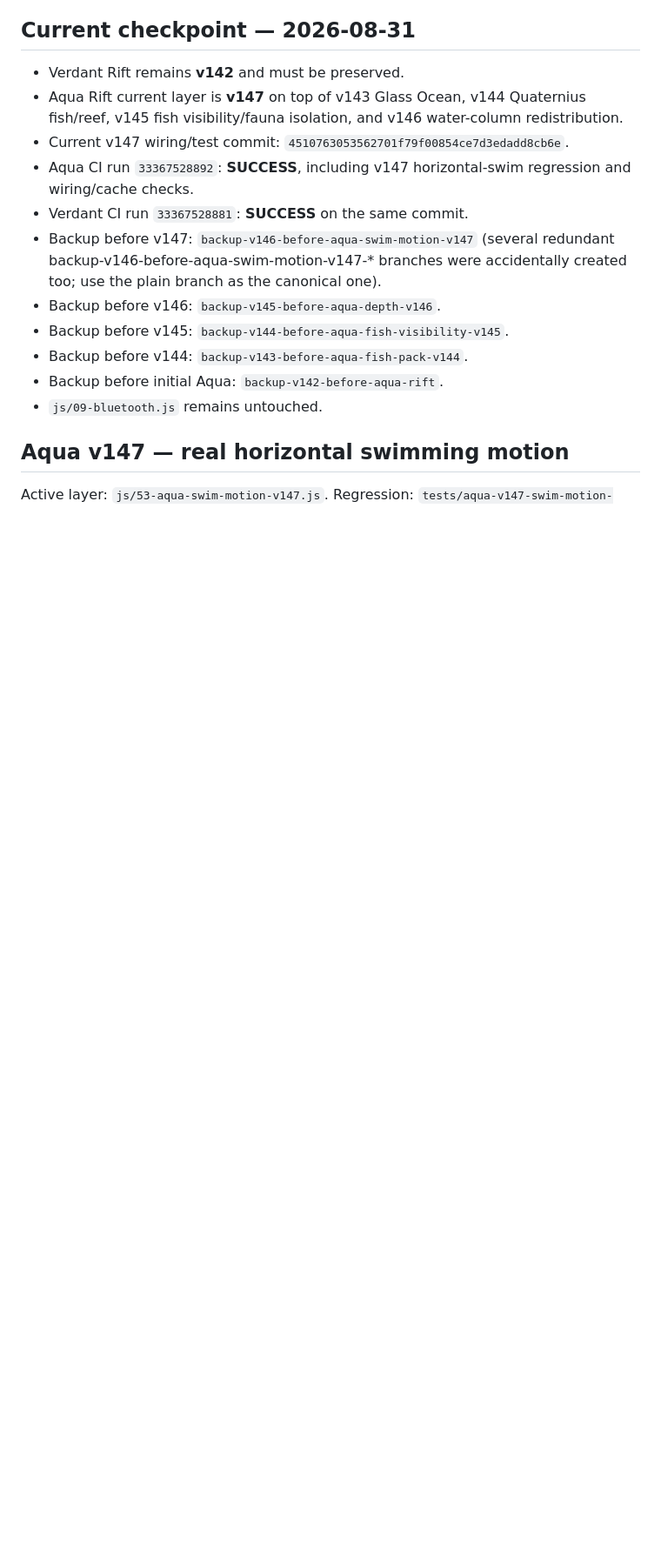
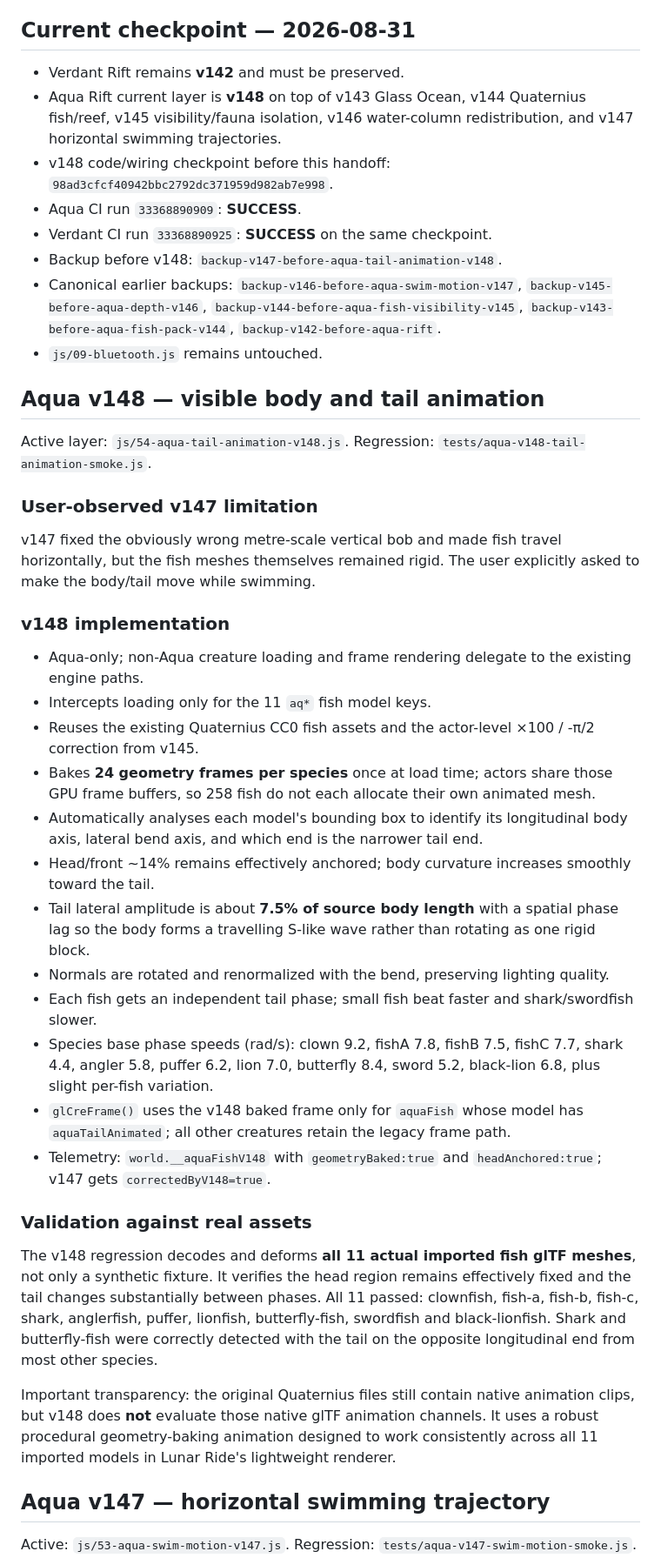
Before and after one commit to clinicbot/lunar-ride, a Markdown page: PROJECT_HANDOFF.md, the part around one of its changes. Shown at 87% size. Rendered like a GitHub page; blank space fills up the shorter version.

```diff
--- a/PROJECT_HANDOFF.md
+++ b/PROJECT_HANDOFF.md
@@ -13,18 +13,41 @@ Persistent continuation note. Before changing code, verify latest `fixes-build-9
 
 ## Current checkpoint — 2026-08-31
 - Verdant Rift remains **v142** and must be preserved.
-- Aqua Rift current layer is **v147** on top of v143 Glass Ocean, v144 Quaternius fish/reef, v145 fish visibility/fauna isolation, and v146 water-column redistribution.
-- Current v147 wiring/test commit: `4510763053562701f79f00854ce7d3edadd8cb6e`.
-- Aqua CI run `33367528892`: **SUCCESS**, including v147 horizontal-swim regression and wiring/cache checks.
-- Verdant CI run `33367528881`: **SUCCESS** on the same commit.
-- Backup before v147: `backup-v146-before-aqua-swim-motion-v147` (several redundant backup-v146-before-aqua-swim-motion-v147-* branches were accidentally created too; use the plain branch as the canonical one).
-- Backup before v146: `backup-v145-before-aqua-depth-v146`.
-- Backup before v145: `backup-v144-before-aqua-fish-visibility-v145`.
-- Backup before v144: `backup-v143-before-aqua-fish-pack-v144`.
-- Backup before initial Aqua: `backup-v142-before-aqua-rift`.
+- Aqua Rift current layer is **v148** on top of v143 Glass Ocean, v144 Quaternius fish/reef, v145 visibility/fauna isolation, v146 water-column redistribution, and v147 horizontal swimming trajectories.
+- v148 code/wiring checkpoint before this handoff: `98ad3cfcf40942bbc2792dc371959d982ab7e998`.
+- Aqua CI run `33368890909`: **SUCCESS**.
+- Verdant CI run `33368890925`: **SUCCESS** on the same checkpoint.
+- Backup before v148: `backup-v147-before-aqua-tail-animation-v148`.
+- Canonical earlier backups: `backup-v146-before-aqua-swim-motion-v147`, `backup-v145-before-aqua-depth-v146`, `backup-v144-before-aqua-fish-visibility-v145`, `backup-v143-before-aqua-fish-pack-v144`, `backup-v142-before-aqua-rift`.
 - `js/09-bluetooth.js` remains untouched.
 
-## Aqua v147 — real horizontal swimming motion
-Active layer: `js/53-aqua-swim-motion-v147.js`.
+## Aqua v148 — visible body and tail animation
+Active layer: `js/54-aqua-tail-animation-v148.js`.
+Regression: `tests/aqua-v148-tail-animation-smoke.js`.
+
+### User-observed v147 limitation
+v147 fixed the obviously wrong metre-scale vertical bob and made fish travel horizontally, but the fish meshes themselves remained rigid. The user explicitly asked to make the body/tail move while swimming.
+
+### v148 implementation
+- Aqua-only; non-Aqua creature loading and frame rendering delegate to the existing engine paths.
+- Intercepts loading only for the 11 `aq*` fish model keys.
+- Reuses the existing Quaternius CC0 fish assets and the actor-level ×100 / -π/2 correction from v145.
+- Bakes **24 geometry frames per species** once at load time; actors share those GPU frame buffers, so 258 fish do not each allocate their own animated mesh.
+- Automatically analyses each model's bounding box to identify its longitudinal body axis, lateral bend axis, and which end is the narrower tail end.
+- Head/front ~14% remains effectively anchored; body curvature increases smoothly toward the tail.
+- Tail lateral amplitude is about **7.5% of source body length** with a spatial phase lag so the body forms a travelling S-like wave rather than rotating as one rigid block.
+- Normals are rotated and renormalized with the bend, preserving lighting quality.
+- Each fish gets an independent tail phase; small fish beat faster and shark/swordfish slower.
+- Species base phase speeds (rad/s): clown 9.2, fishA 7.8, fishB 7.5, fishC 7.7, shark 4.4, angler 5.8, puffer 6.2, lion 7.0, butterfly 8.4, sword 5.2, black-lion 6.8, plus slight per-fish variation.
+- `glCreFrame()` uses the v148 baked frame only for `aquaFish` whose model has `aquaTailAnimated`; all other creatures retain the legacy frame path.
+- Telemetry: `world.__aquaFishV148` with `geometryBaked:true` and `headAnchored:true`; v147 gets `correctedByV148=true`.
+
+### Validation against real assets
+The v148 regression decodes and deforms **all 11 actual imported fish glTF meshes**, not only a synthetic fixture. It verifies the head region remains effectively fixed and the tail changes substantially between phases. All 11 passed: clownfish, fish-a, fish-b, fish-c, shark, anglerfish, puffer, lionfish, butterfly-fish, swordfish and black-lionfish. Shark and butterfly-fish were correctly detected with the tail on the opposite longitudinal end from most other species.
+
+Important transparency: the original Quaternius files still contain native animation clips, but v148 does **not** evaluate those native glTF animation channels. It uses a robust procedural geometry-baking animation designed to work consistently across all 11 imported models in Lunar Ride's lightweight renderer.
+
+## Aqua v147 — horizontal swimming trajectory
+Active: `js/53-aqua-swim-motion-v147.js`.
 Regression: `tests/aqua-v147-swim-motion-smoke.js`.
 
```
Also changed, not shown: other parts of PROJECT_HANDOFF.md (+30 -75 lines).
